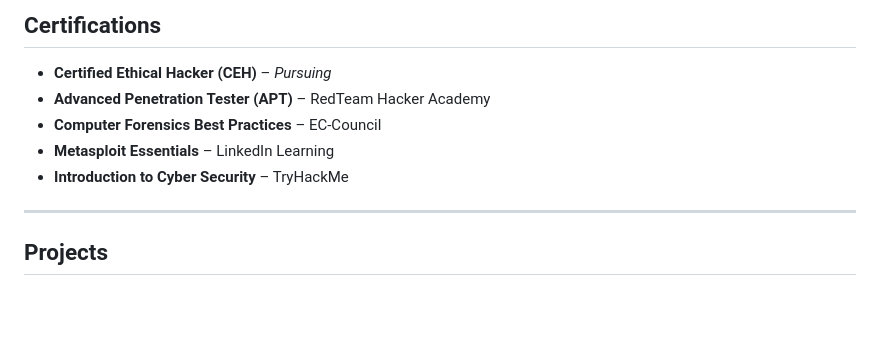
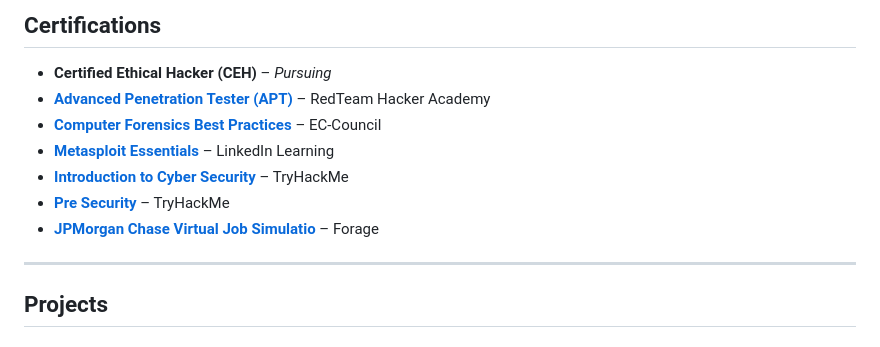
Before and after one commit to NafisNizar/NafisNizar.github.io, a Markdown page: README.md, the part around the change. Rendered like a GitHub page; blank space fills up the shorter version.

```diff
--- a/README.md
+++ b/README.md
@@ -24,10 +24,12 @@ Cybersecurity enthusiast with hands-on experience in Penetration Testing, Web &
 ## Certifications
 
 - **Certified Ethical Hacker (CEH)** – *Pursuing*
-- **Advanced Penetration Tester (APT)** – RedTeam Hacker Academy
-- **Computer Forensics Best Practices** – EC-Council
-- **Metasploit Essentials** – LinkedIn Learning
-- **Introduction to Cyber Security** – TryHackMe
+- **[Advanced Penetration Tester (APT)]()** – RedTeam Hacker Academy
+- **[Computer Forensics Best Practices]()** – EC-Council
+- **[Metasploit Essentials]()** – LinkedIn Learning
+- **[Introduction to Cyber Security]()** – TryHackMe
+- **[Pre Security]()** – TryHackMe
+- **[JPMorgan Chase Virtual Job Simulatio]()** – Forage
 
 ---
 
```
